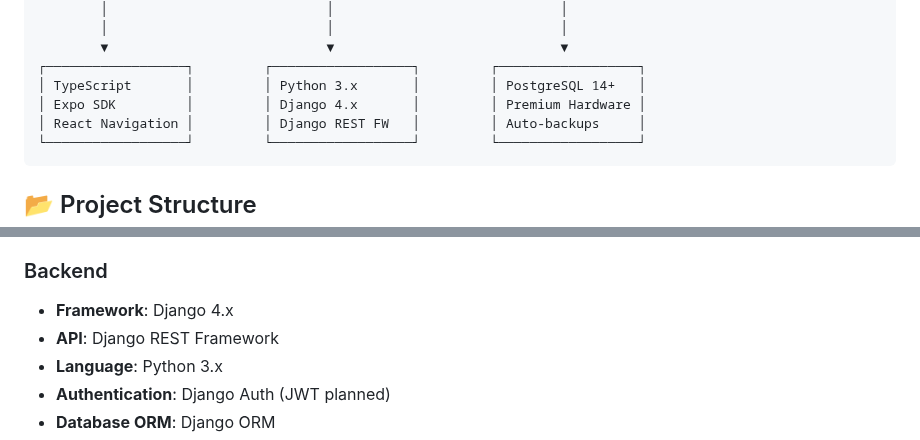
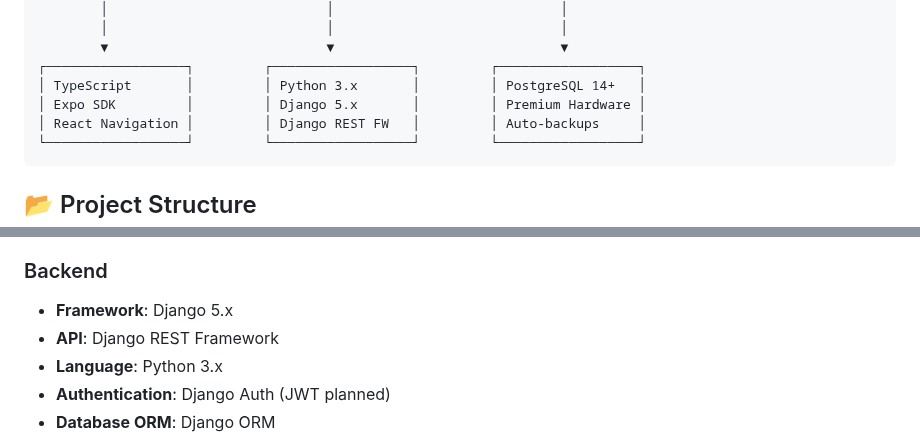
Before and after one commit to HarryZ10/hello-stranger-app, a Markdown page: README.md, 2 parts joined by grey strips. GitHub-like rendering.

````diff
--- a/README.md
+++ b/README.md
@@ -36,7 +36,7 @@ Hello Stranger empowers users to:
         ▼                            ▼                             ▼
 ┌──────────────────┐         ┌──────────────────┐         ┌──────────────────┐
 │ TypeScript       │         │ Python 3.x       │         │ PostgreSQL 14+   │
-│ Expo SDK         │         │ Django 4.x       │         │ Premium Hardware │
+│ Expo SDK         │         │ Django 5.x       │         │ Premium Hardware │
 │ React Navigation │         │ Django REST FW   │         │ Auto-backups     │
 └──────────────────┘         └──────────────────┘         └──────────────────┘
 ```
@@ -89,7 +89,7 @@ mlh-project/
 - **Deployment**: Vercel (web preview)
 
 ### Backend
-- **Framework**: Django 4.x
+- **Framework**: Django 5.x
 - **API**: Django REST Framework
 - **Language**: Python 3.x
 - **Authentication**: Django Auth (JWT planned)
````
